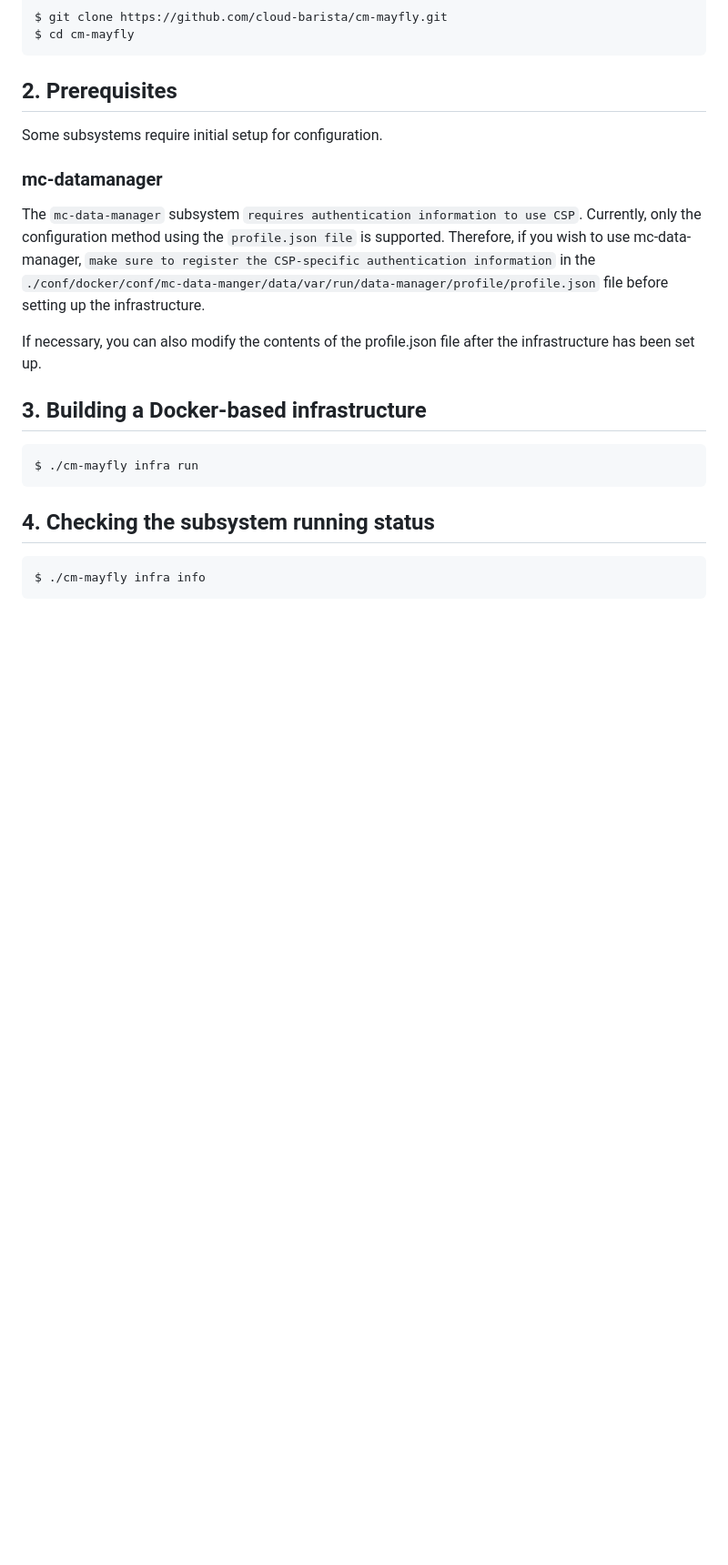
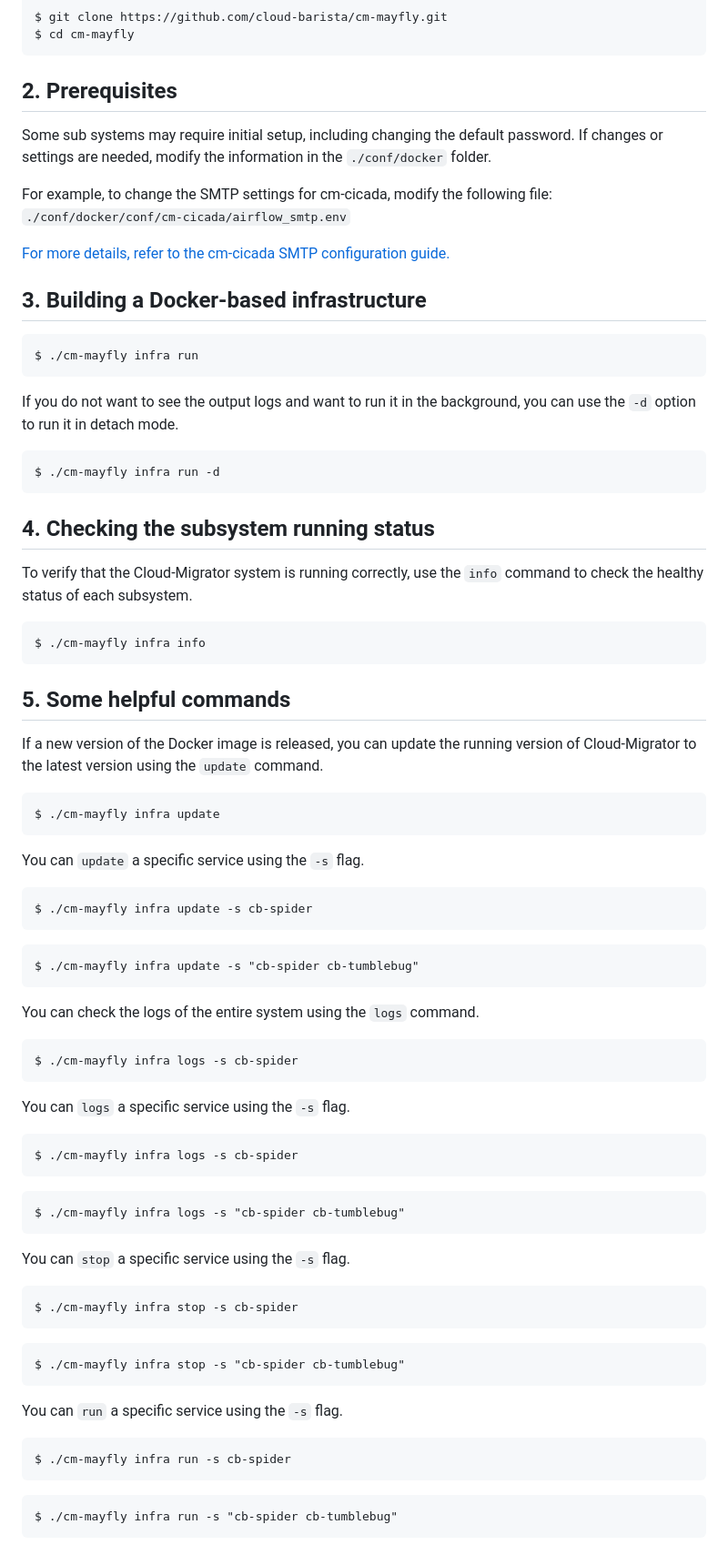
Before and after one commit to cloud-barista/cm-mayfly, a Markdown page: README.md, the part around the change. Shown at 91% size. Rendered like a GitHub page; blank space fills up the shorter version.

Commit message:
update documents

````diff
--- a/README.md
+++ b/README.md
@@ -97,23 +97,81 @@ $ cd cm-mayfly
 ```
 
 ## 2. Prerequisites
-Some subsystems require initial setup for configuration.
+Some sub systems may require initial setup, including changing the default password. If changes or settings are needed, modify the information in the `./conf/docker` folder.
 
+For example, to change the SMTP settings for cm-cicada, modify the following file:
+`./conf/docker/conf/cm-cicada/airflow_smtp.env`
+
+[For more details, refer to the cm-cicada SMTP configuration guide.](https://github.com/cloud-barista/cm-cicada?tab=readme-ov-file#smtp)
+
+<!--
 ### mc-datamanager
 The `mc-data-manager` subsystem `requires authentication information to use CSP`. Currently, only the configuration method using the `profile.json file` is supported. Therefore, if you wish to use mc-data-manager, `make sure to register the CSP-specific authentication information` in the `./conf/docker/conf/mc-data-manger/data/var/run/data-manager/profile/profile.json` file before setting up the infrastructure.
 
 If necessary, you can also modify the contents of the profile.json file after the infrastructure has been set up.
-
+-->
 
 ## 3. Building a Docker-based infrastructure
 ```
 $ ./cm-mayfly infra run
 ```
 
+If you do not want to see the output logs and want to run it in the background, you can use the `-d` option to run it in detach mode.
+```
+$ ./cm-mayfly infra run -d
+```
+
 ## 4. Checking the subsystem running status
+To verify that the Cloud-Migrator system is running correctly, use the `info` command to check the healthy status of each subsystem.
 ```
 $ ./cm-mayfly infra info
 ```
+
+## 5. Some helpful commands
+If a new version of the Docker image is released, you can update the running version of Cloud-Migrator to the latest version using the `update` command.
+```
+$ ./cm-mayfly infra update
+```
+
+You can `update` a specific service using the `-s` flag.
+```
+$ ./cm-mayfly infra update -s cb-spider
+```
+```
+$ ./cm-mayfly infra update -s "cb-spider cb-tumblebug"
+```
+
+You can check the logs of the entire system using the `logs` command.
+```
+$ ./cm-mayfly infra logs -s cb-spider
+```
+
+You can `logs` a specific service using the `-s` flag.
+```
+$ ./cm-mayfly infra logs -s cb-spider
+```
+```
+$ ./cm-mayfly infra logs -s "cb-spider cb-tumblebug"
+```
+
+
+
+You can `stop` a specific service using the `-s` flag.
+```
+$ ./cm-mayfly infra stop -s cb-spider
+```
+```
+$ ./cm-mayfly infra stop -s "cb-spider cb-tumblebug"
+```
+
+You can `run` a specific service using the `-s` flag.
+```
+$ ./cm-mayfly infra run -s cb-spider
+```
+```
+$ ./cm-mayfly infra run -s "cb-spider cb-tumblebug"
+```
+
 
 
 <!--
````
